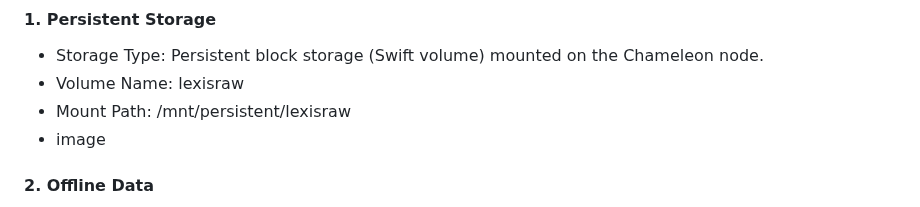
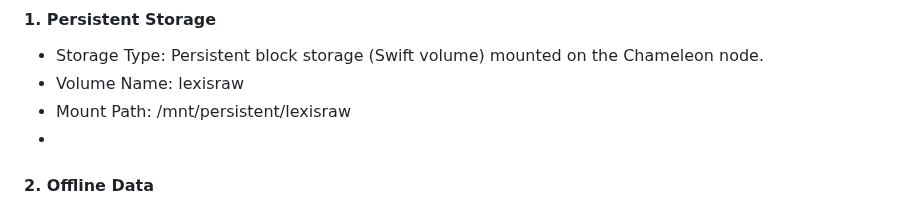
Before and after one commit to Sanjeevan1998/ml-ops-project, a Markdown page: README.md, the part around one of its changes. GitHub-like rendering.

```diff
--- a/README.md
+++ b/README.md
@@ -422,7 +422,7 @@ The Product is a Cloud Native application which can be bootstapped in multiple p
 - Storage Type: Persistent block storage (Swift volume) mounted on the Chameleon node.
 - Volume Name: lexisraw
 - Mount Path: /mnt/persistent/lexisraw
-- image
+-
 
 #### 2. Offline Data
 - Dataset: Case law files from LexisNexis.
```
Also changed, not shown: other parts of README.md (+1 -1 lines).
